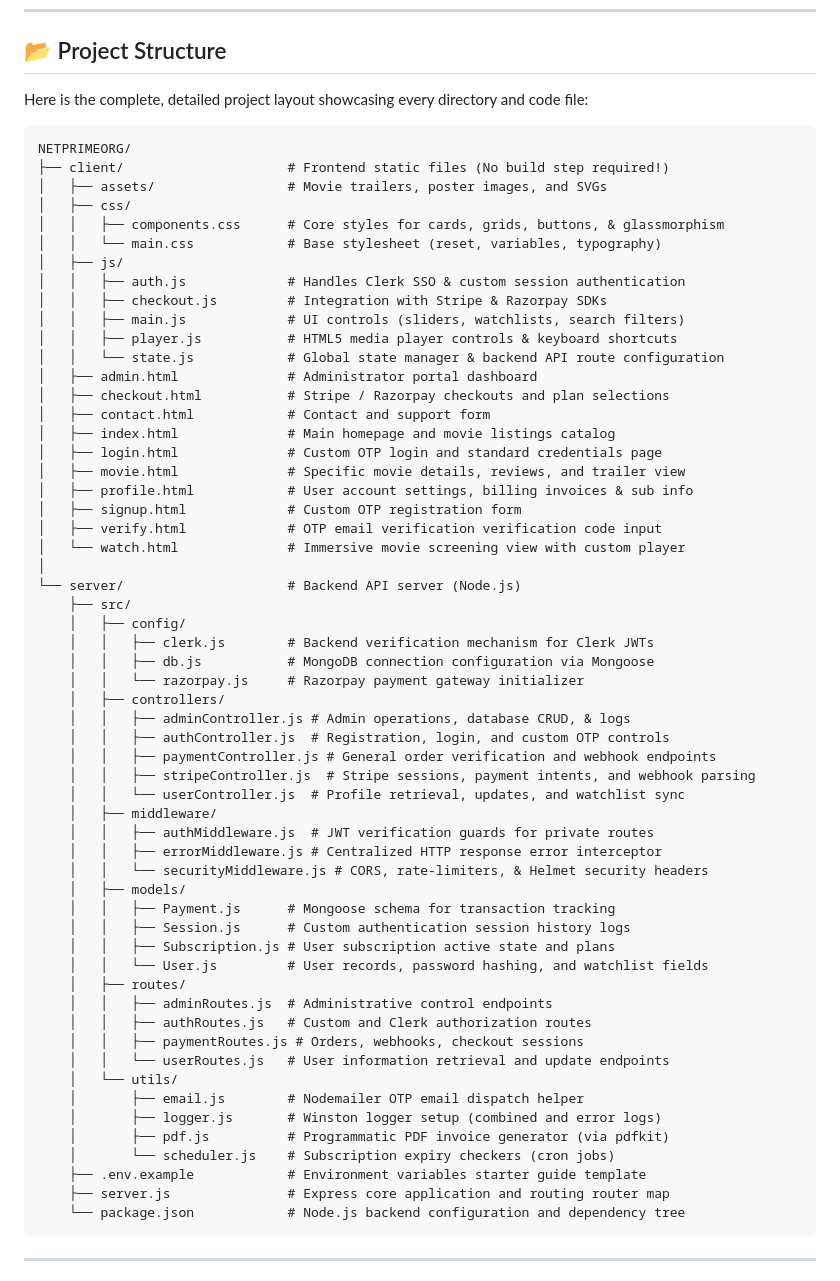
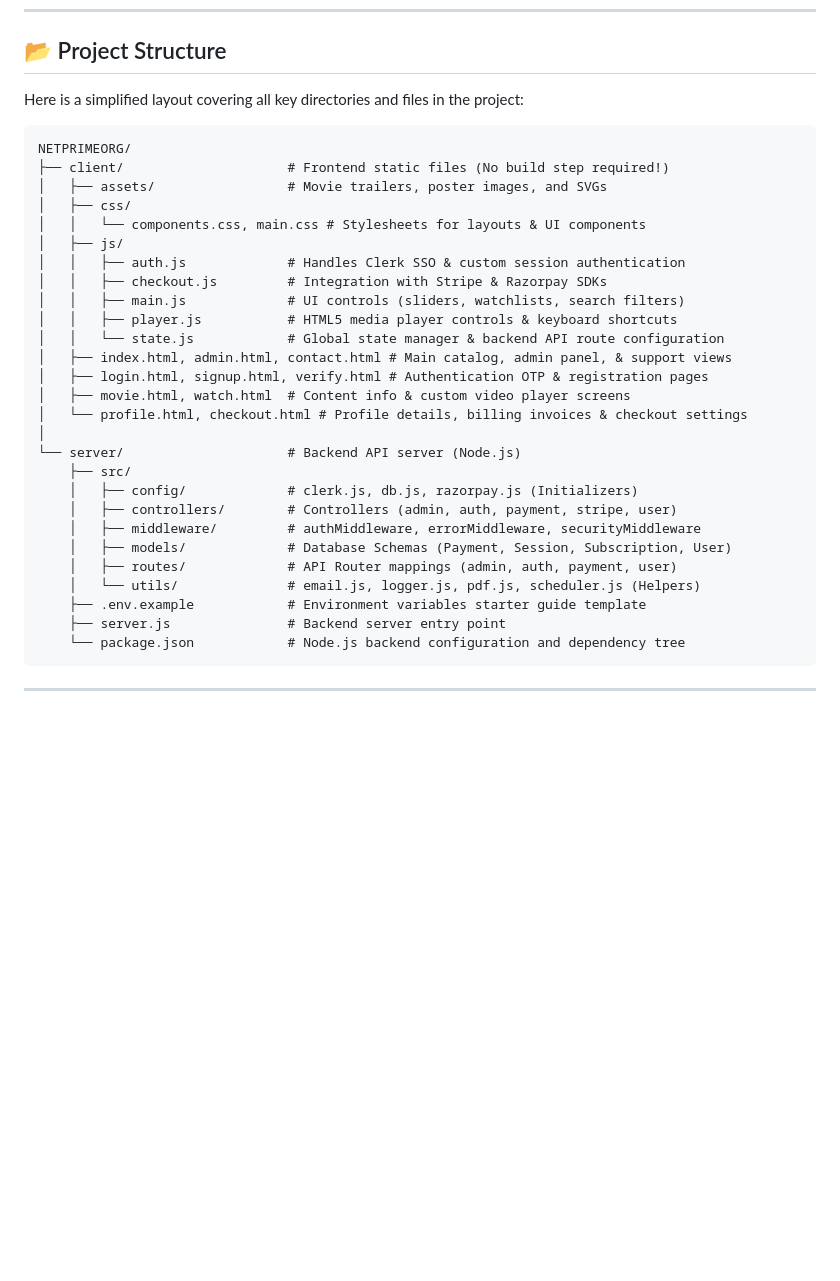
Before and after one commit to venkatavinayak/Netprime1, a Markdown page: README.md, the part around the change. Drawn GitHub-style; blank space fills up the shorter version.

Commit message:
docs: condense structure tree layout to group files and reduce size by ~25 lines

````diff
--- a/README.md
+++ b/README.md
@@ -12,65 +12,35 @@ We built NetPrime to show off beautiful glassmorphic interfaces (using pure Vani
 
 ## 📂 Project Structure
 
-Here is the complete, detailed project layout showcasing every directory and code file:
+Here is a simplified layout covering all key directories and files in the project:
 
 ```
 NETPRIMEORG/
 ├── client/                     # Frontend static files (No build step required!)
 │   ├── assets/                 # Movie trailers, poster images, and SVGs
 │   ├── css/
-│   │   ├── components.css      # Core styles for cards, grids, buttons, & glassmorphism
-│   │   └── main.css            # Base stylesheet (reset, variables, typography)
+│   │   └── components.css, main.css # Stylesheets for layouts & UI components
 │   ├── js/
 │   │   ├── auth.js             # Handles Clerk SSO & custom session authentication
 │   │   ├── checkout.js         # Integration with Stripe & Razorpay SDKs
 │   │   ├── main.js             # UI controls (sliders, watchlists, search filters)
 │   │   ├── player.js           # HTML5 media player controls & keyboard shortcuts
 │   │   └── state.js            # Global state manager & backend API route configuration
-│   ├── admin.html              # Administrator portal dashboard
-│   ├── checkout.html           # Stripe / Razorpay checkouts and plan selections
-│   ├── contact.html            # Contact and support form
-│   ├── index.html              # Main homepage and movie listings catalog
-│   ├── login.html              # Custom OTP login and standard credentials page
-│   ├── movie.html              # Specific movie details, reviews, and trailer view
-│   ├── profile.html            # User account settings, billing invoices & sub info
-│   ├── signup.html             # Custom OTP registration form
-│   ├── verify.html             # OTP email verification verification code input
-│   └── watch.html              # Immersive movie screening view with custom player
+│   ├── index.html, admin.html, contact.html # Main catalog, admin panel, & support views
+│   ├── login.html, signup.html, verify.html # Authentication OTP & registration pages
+│   ├── movie.html, watch.html  # Content info & custom video player screens
+│   └── profile.html, checkout.html # Profile details, billing invoices & checkout settings
 │
 └── server/                     # Backend API server (Node.js)
     ├── src/
-    │   ├── config/
-    │   │   ├── clerk.js        # Backend verification mechanism for Clerk JWTs
-    │   │   ├── db.js           # MongoDB connection configuration via Mongoose
-    │   │   └── razorpay.js     # Razorpay payment gateway initializer
-    │   ├── controllers/
-    │   │   ├── adminController.js # Admin operations, database CRUD, & logs
-    │   │   ├── authController.js  # Registration, login, and custom OTP controls
-    │   │   ├── paymentController.js # General order verification and webhook endpoints
-    │   │   ├── stripeController.js  # Stripe sessions, payment intents, and webhook parsing
-    │   │   └── userController.js  # Profile retrieval, updates, and watchlist sync
-    │   ├── middleware/
-    │   │   ├── authMiddleware.js  # JWT verification guards for private routes
-    │   │   ├── errorMiddleware.js # Centralized HTTP response error interceptor
-    │   │   └── securityMiddleware.js # CORS, rate-limiters, & Helmet security headers
-    │   ├── models/
-    │   │   ├── Payment.js      # Mongoose schema for transaction tracking
-    │   │   ├── Session.js      # Custom authentication session history logs
-    │   │   ├── Subscription.js # User subscription active state and plans
-    │   │   └── User.js         # User records, password hashing, and watchlist fields
-    │   ├── routes/
-    │   │   ├── adminRoutes.js  # Administrative control endpoints
-    │   │   ├── authRoutes.js   # Custom and Clerk authorization routes
-    │   │   ├── paymentRoutes.js # Orders, webhooks, checkout sessions
-    │   │   └── userRoutes.js   # User information retrieval and update endpoints
-    │   └── utils/
-    │       ├── email.js        # Nodemailer OTP email dispatch helper
-    │       ├── logger.js       # Winston logger setup (combined and error logs)
-    │       ├── pdf.js          # Programmatic PDF invoice generator (via pdfkit)
-    │       └── scheduler.js    # Subscription expiry checkers (cron jobs)
+    │   ├── config/             # clerk.js, db.js, razorpay.js (Initializers)
+    │   ├── controllers/        # Controllers (admin, auth, payment, stripe, user)
+    │   ├── middleware/         # authMiddleware, errorMiddleware, securityMiddleware
+    │   ├── models/             # Database Schemas (Payment, Session, Subscription, User)
+    │   ├── routes/             # API Router mappings (admin, auth, payment, user)
+    │   └── utils/              # email.js, logger.js, pdf.js, scheduler.js (Helpers)
     ├── .env.example            # Environment variables starter guide template
-    ├── server.js               # Express core application and routing router map
+    ├── server.js               # Backend server entry point
     └── package.json            # Node.js backend configuration and dependency tree
 ```
 
````
